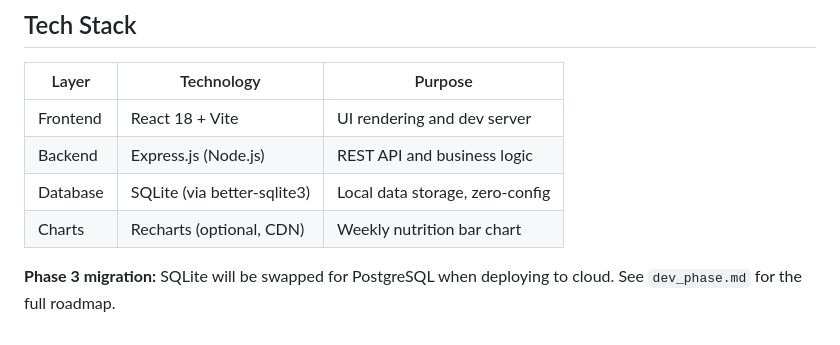
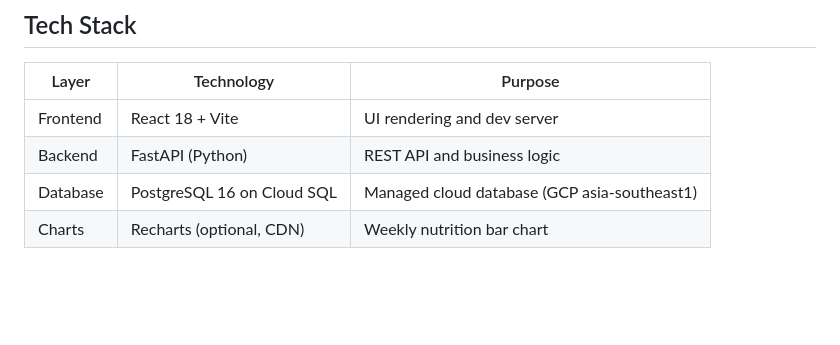
Before and after one commit to davidvct/healthy_meal_planner, a Markdown page: README.md, the part around one of its changes. Rendered like a GitHub page; blank space fills up the shorter version.

```diff
--- a/README.md
+++ b/README.md
@@ -170,8 +141,6 @@ Visit **http://localhost:5173** in your browser.
 | Layer | Technology | Purpose |
 |-------|-----------|---------|
 | Frontend | React 18 + Vite | UI rendering and dev server |
-| Backend | Express.js (Node.js) | REST API and business logic |
-| Database | SQLite (via better-sqlite3) | Local data storage, zero-config |
+| Backend | FastAPI (Python) | REST API and business logic |
+| Database | PostgreSQL 16 on Cloud SQL | Managed cloud database (GCP asia-southeast1) |
 | Charts | Recharts (optional, CDN) | Weekly nutrition bar chart |
-
-**Phase 3 migration:** SQLite will be swapped for PostgreSQL when deploying to cloud. See `dev_phase.md` for the full roadmap.
```
Also changed, not shown: other parts of README.md (+10 -39 lines).
